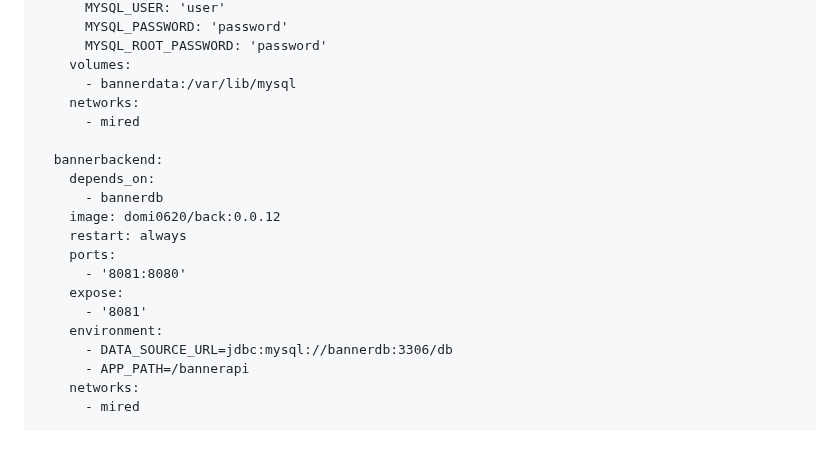
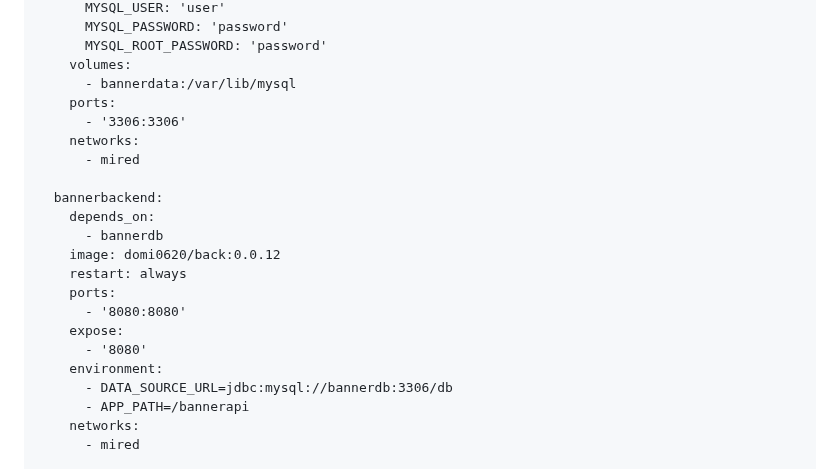
Before and after one commit to Domiciano/Integrador1TEL241, a Markdown page: Despliegue/readme.md, the part around the change. Drawn GitHub-style; blank space fills up the shorter version.

```diff
--- a/Despliegue/readme.md
+++ b/Despliegue/readme.md
@@ -83,6 +83,8 @@ services:
       MYSQL_ROOT_PASSWORD: 'password'
     volumes:
       - bannerdata:/var/lib/mysql
+    ports:
+      - '3306:3306'
     networks:
       - mired
 
@@ -92,9 +94,9 @@ services:
     image: domi0620/back:0.0.12
     restart: always
     ports:
-      - '8081:8080'
+      - '8080:8080'
     expose:
-      - '8081'
+      - '8080'
     environment:
       - DATA_SOURCE_URL=jdbc:mysql://bannerdb:3306/db
       - APP_PATH=/bannerapi
```
